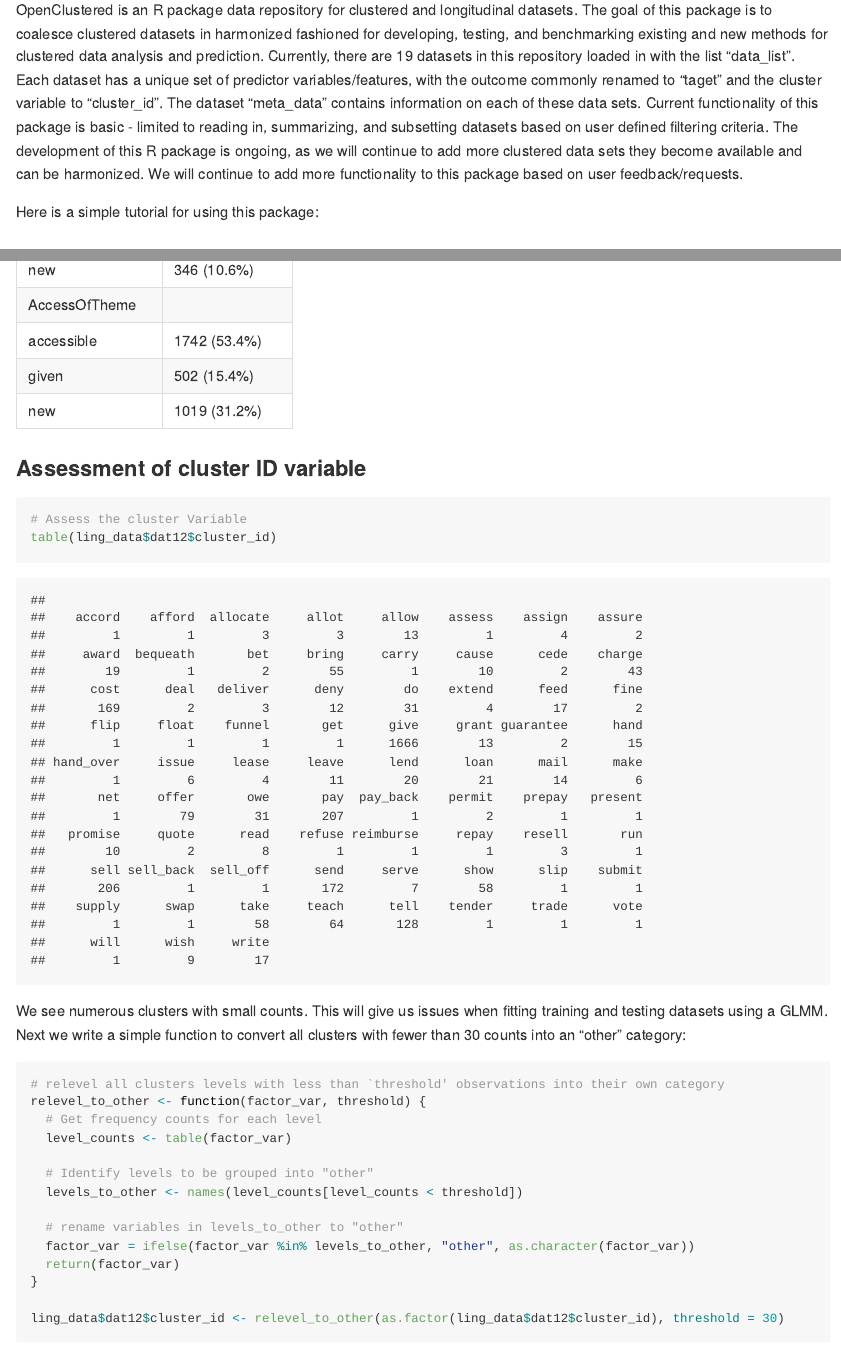
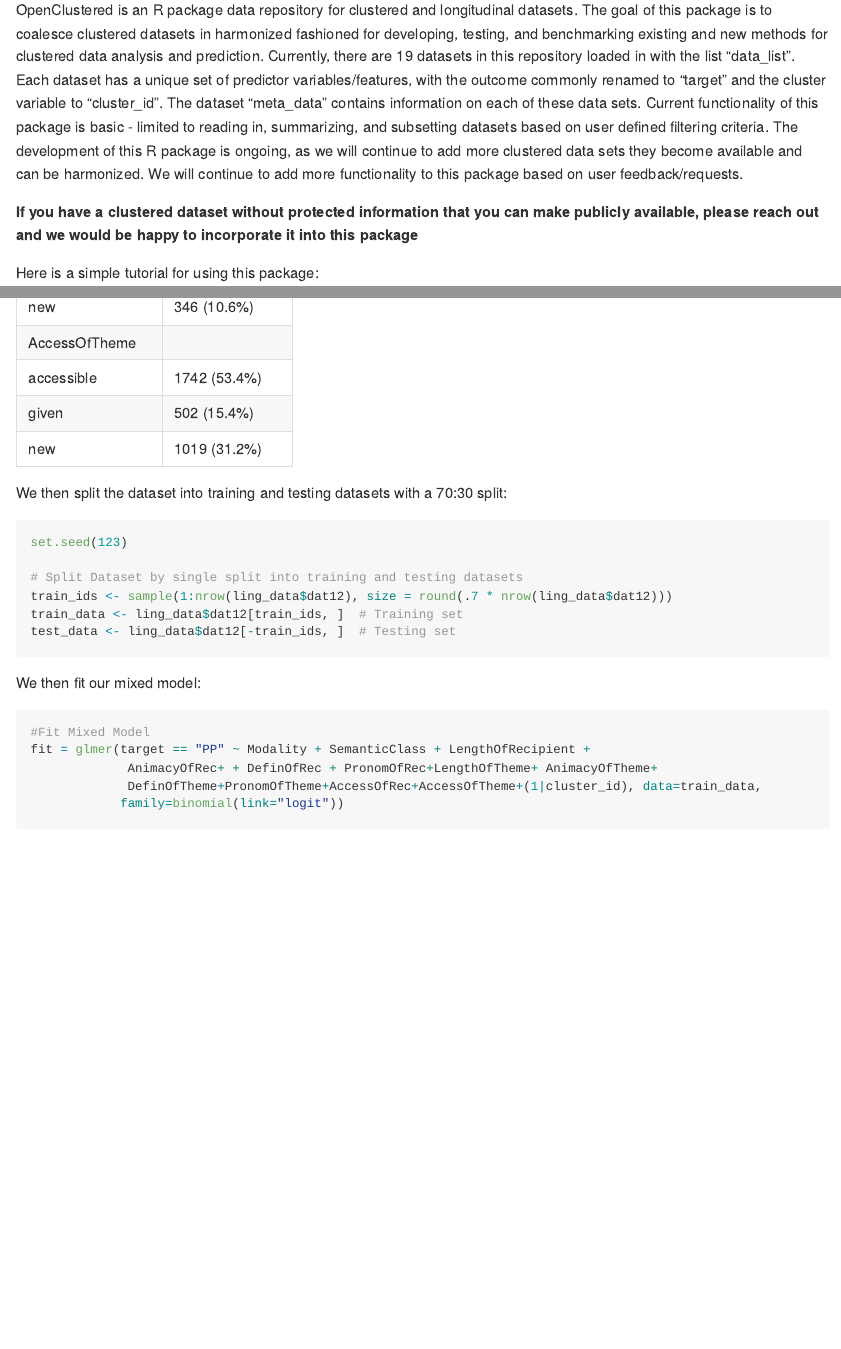
Before and after one commit to mehrig1/OpenClustered, an R Markdown document (README.Rmd): the page in a window 1100 px wide, from 110 px down, and a second part further down, joined at a grey line. The pictures show the output file README.md that the author committed with the source, drawn offline in the style of GitHub; long lines of code are wrapped.

Commit message:
edit README file

````diff
--- a/README.Rmd
+++ b/README.Rmd
@@ -8,7 +8,9 @@ always_allow_html: true
 knitr::opts_chunk$set(echo = TRUE)
 ```
 
-OpenClustered is an R package data repository for clustered and longitudinal datasets. The goal of this package is to coalesce clustered datasets in harmonized fashioned for developing, testing, and benchmarking existing and new methods for clustered data analysis and prediction. Currently, there are 19 datasets in this repository loaded in with the list "data_list". Each dataset has a unique set of predictor variables/features, with the outcome commonly renamed to "taget" and the cluster variable to "cluster_id". The dataset "meta_data" contains information on each of these data sets. Current functionality of this package is basic - limited to reading in, summarizing, and subsetting datasets based on user defined filtering criteria. The development of this R package is ongoing, as we will continue to add more clustered data sets they become available and can be harmonized. We will continue to add more functionality to this package based on user feedback/requests.
+OpenClustered is an R package data repository for clustered and longitudinal datasets. The goal of this package is to coalesce clustered datasets in harmonized fashioned for developing, testing, and benchmarking existing and new methods for clustered data analysis and prediction. Currently, there are 19 datasets in this repository loaded in with the list "data_list". Each dataset has a unique set of predictor variables/features, with the outcome commonly renamed to "target" and the cluster variable to "cluster_id". The dataset "meta_data" contains information on each of these data sets. Current functionality of this package is basic - limited to reading in, summarizing, and subsetting datasets based on user defined filtering criteria. The development of this R package is ongoing, as we will continue to add more clustered data sets they become available and can be harmonized. We will continue to add more functionality to this package based on user feedback/requests.
+
+**If you have a clustered dataset without protected information that you can make publicly available, please reach out and we would be happy to incorporate it into this package**
 
 Here is a simple tutorial for using this package:
 
@@ -102,32 +104,6 @@ table1::table1(~Modality + SemanticClass + LengthOfRecipient +
                  DefinOfTheme+PronomOfTheme+AccessOfRec+AccessOfTheme, data=ling_data$dat12)
 ```
 
-### Assessment of cluster ID variable
-
-```{r cluster_assess}
-# Assess the cluster Variable
-table(ling_data$dat12$cluster_id)
-```
-
-We see numerous clusters with small counts. This will give us issues when fitting training and testing datasets using a GLMM. Next we write a simple function to convert all clusters with fewer than 30 counts into an "other" category:
-
-```{r cluster_reduce}
-# relevel all clusters levels with less than `threshold' observations into their own category
-relevel_to_other <- function(factor_var, threshold) {
-  # Get frequency counts for each level
-  level_counts <- table(factor_var)
-
-  # Identify levels to be grouped into "other"
-  levels_to_other <- names(level_counts[level_counts < threshold])
-
-  # rename variables in levels_to_other to "other"
-  factor_var = ifelse(factor_var %in% levels_to_other, "other", as.character(factor_var))
-  return(factor_var)
-}
-
-ling_data$dat12$cluster_id <- relevel_to_other(as.factor(ling_data$dat12$cluster_id), threshold = 30)
-```
-
 We then split the dataset into training and testing datasets with a 70:30 split:
 
 ```{r split_data}
````
Also changed, not shown: Example.R (+1 -0 lines), README.md, README.Rmd (10 more changed lines).
